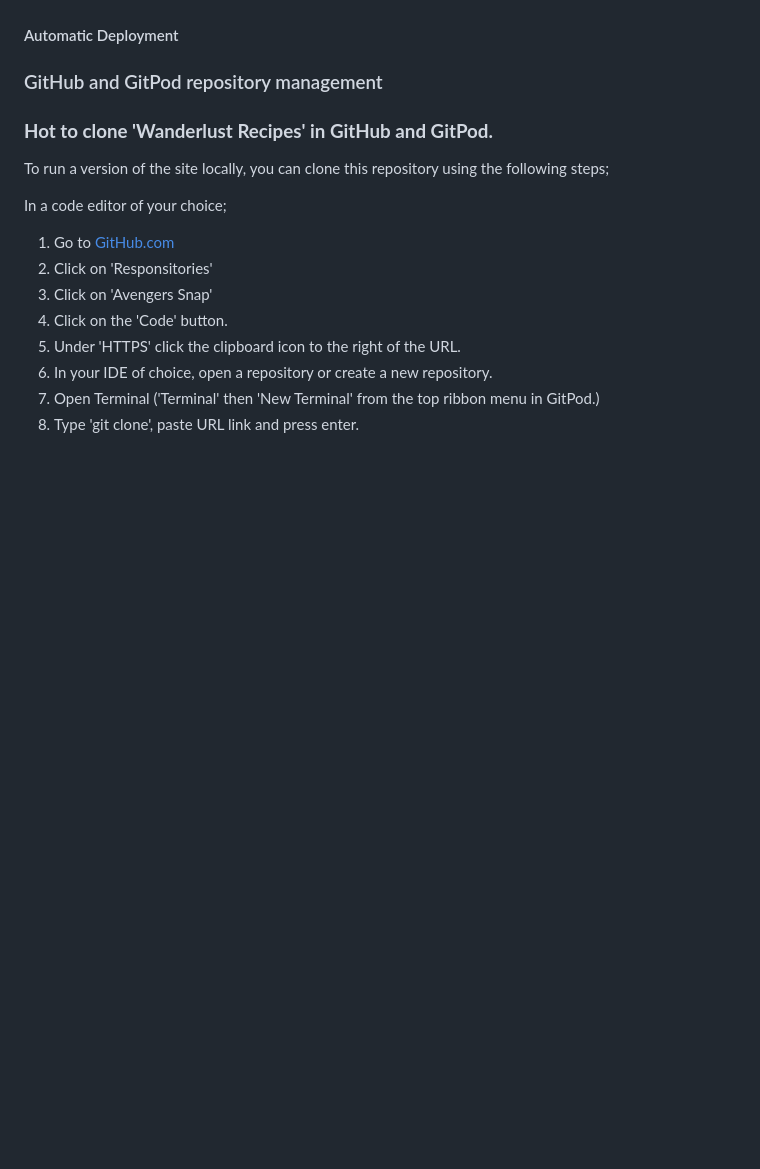
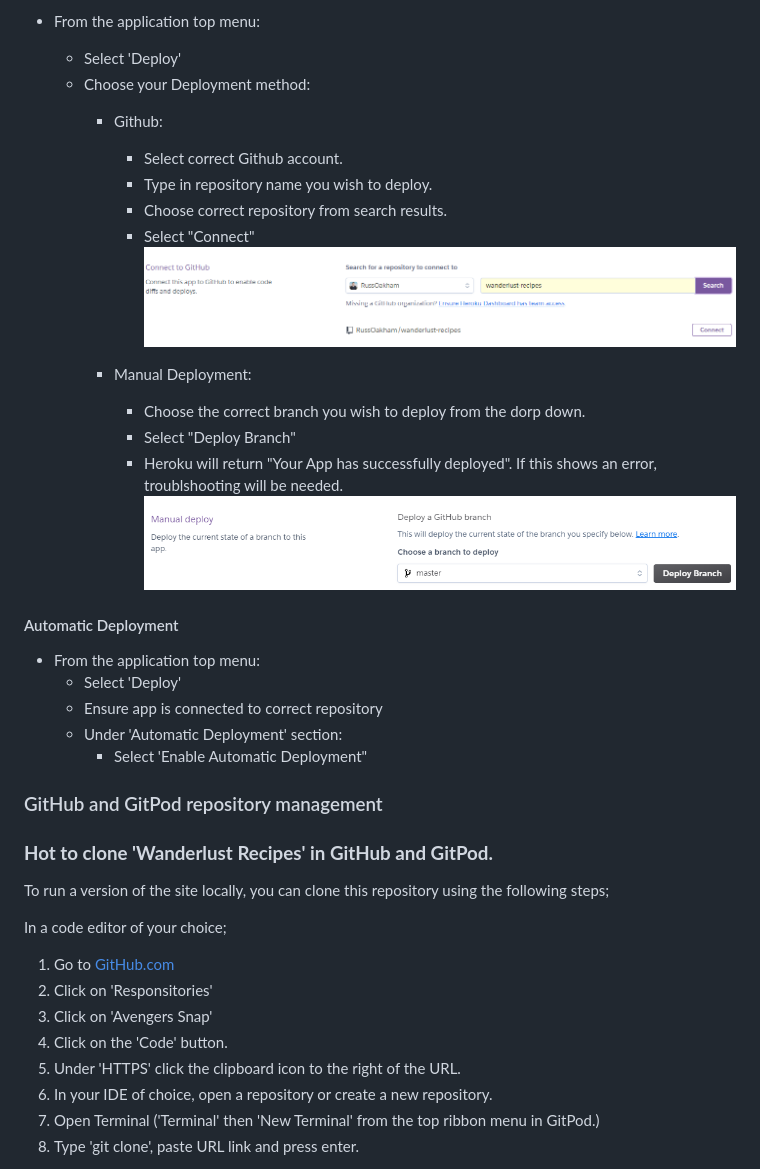
Before and after one commit to RussOakham/wanderlust-recipes, a Markdown page: README.md, the part around one of its changes. Drawn GitHub-style; pictures changed too: assets/images/heroku-connect-github-repo.PNG (added), assets/images/heroku-deploy-branch.PNG (added); folded sections open; blank space fills up the shorter version.

```diff
--- a/README.md
+++ b/README.md
@@ -340,5 +376,26 @@ The site is hosted using Heroku, deployed directly from the master branch of Git
+- From the application top menu:
+  - Select 'Deploy'
+  - Choose your Deployment method:
+    - Github:
+      - Select correct Github account.
+      - Type in repository name you wish to deploy.
+      - Choose correct repository from search results.
+      - Select "Connect"
+      ![Connect GitHub Repo](assets/images/heroku-connect-github-repo.PNG)
+
+    - Manual Deployment:
+      - Choose the correct branch you wish to deploy from the dorp down.
+      - Select "Deploy Branch"
+      - Heroku will return "Your App has successfully deployed". If this shows an error, troublshooting will be needed.
+      ![Deploy Branch](assets/images/heroku-deploy-branch.PNG)
+
 
 #### Automatic Deployment
+- From the application top menu:
+  - Select 'Deploy'
+  - Ensure app is connected to correct repository
+  - Under 'Automatic Deployment' section:
+    - Select 'Enable Automatic Deployment"
 
 ### GitHub and GitPod repository management
 
```
Also changed, not shown: other parts of README.md (+37 -1 lines), assets/images/heroku-app-name-and-region.PNG (added), assets/images/heroku-config-vars.PNG (added), assets/images/heroku-create-new-app.PNG (added), assets/images/heroku-wanderlust-recipes.PNG (added).
